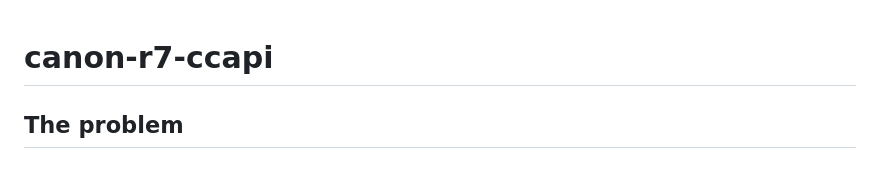
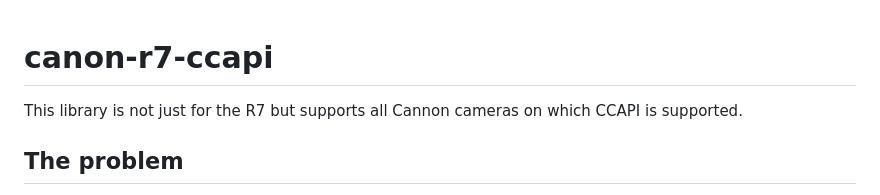
Before and after one commit to laszewsk/canon-r7-ccapi, a Markdown page: README.md, the part around the change. GitHub-like rendering.

```diff
--- a/README.md
+++ b/README.md
@@ -1,4 +1,6 @@
 # canon-r7-ccapi
+
+This library is not just for the R7 but supports all Cannon cameras on which CCAPI is supported.
 
 ## The problem
 
```
